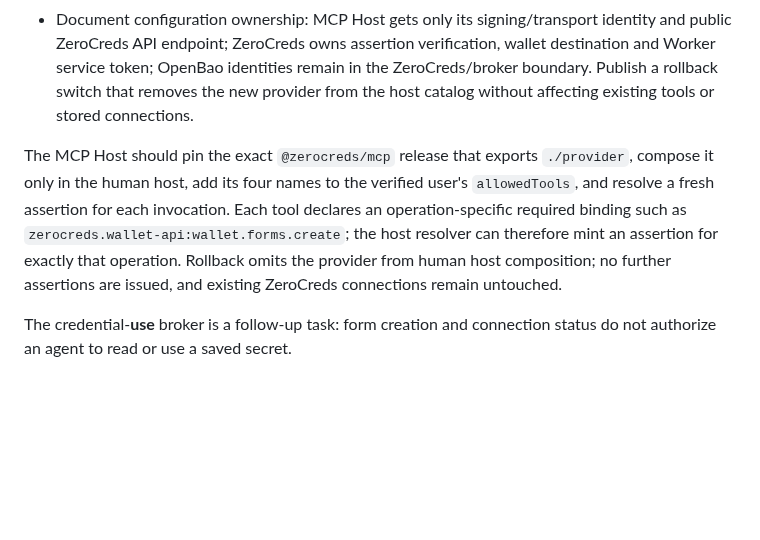
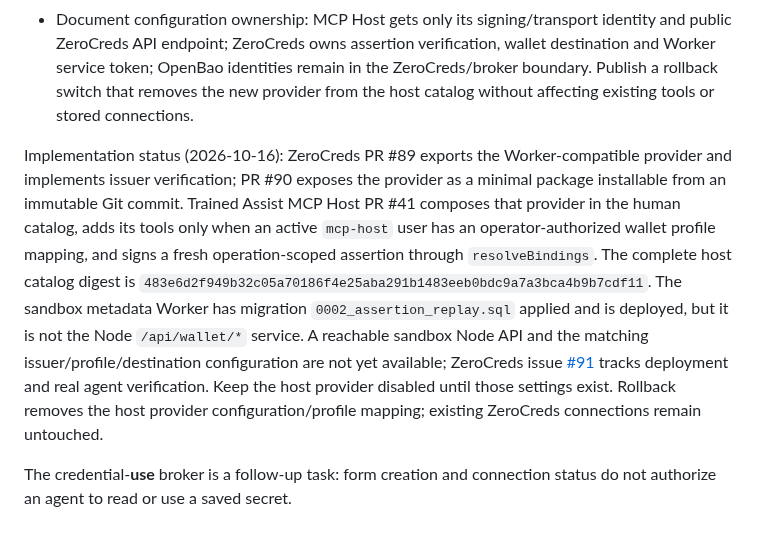
Before and after one commit to Zerocreds-com/zerocreds-server, a Markdown page: docs/mcp-host-integration-task.md, the part around the change. Rendered like a GitHub page; blank space fills up the shorter version.

```diff
--- a/docs/mcp-host-integration-task.md
+++ b/docs/mcp-host-integration-task.md
@@ -29,6 +29,6 @@ Keep ZeroCreds as the owner of its API, form, OpenBao and wallet metadata logic.
 - An isolated sandbox integration test runs **MCP Host → ZeroCreds Node API → OpenBao KV v2 → remote D1 Worker** using a synthetic secret. It checks pending→done→revoked, one-time submission, idempotent retry, no value in MCP/status/history/logs, and denial of another owner. A real OpenCode/Runner session must invoke the host tool before claiming agent availability.
 - Document configuration ownership: MCP Host gets only its signing/transport identity and public ZeroCreds API endpoint; ZeroCreds owns assertion verification, wallet destination and Worker service token; OpenBao identities remain in the ZeroCreds/broker boundary. Publish a rollback switch that removes the new provider from the host catalog without affecting existing tools or stored connections.
 
-The MCP Host should pin the exact `@zerocreds/mcp` release that exports `./provider`, compose it only in the human host, add its four names to the verified user's `allowedTools`, and resolve a fresh assertion for each invocation. Each tool declares an operation-specific required binding such as `zerocreds.wallet-api:wallet.forms.create`; the host resolver can therefore mint an assertion for exactly that operation. Rollback omits the provider from human host composition; no further assertions are issued, and existing ZeroCreds connections remain untouched.
+Implementation status (2026-10-16): ZeroCreds PR #89 exports the Worker-compatible provider and implements issuer verification; PR #90 exposes the provider as a minimal package installable from an immutable Git commit. Trained Assist MCP Host PR #41 composes that provider in the human catalog, adds its tools only when an active `mcp-host` user has an operator-authorized wallet profile mapping, and signs a fresh operation-scoped assertion through `resolveBindings`. The complete host catalog digest is `483e6d2f949b32c05a70186f4e25aba291b1483eeb0bdc9a7a3bca4b9b7cdf11`. The sandbox metadata Worker has migration `0002_assertion_replay.sql` applied and is deployed, but it is not the Node `/api/wallet/*` service. A reachable sandbox Node API and the matching issuer/profile/destination configuration are not yet available; ZeroCreds issue [#91](https://github.com/Zerocreds-com/zerocreds-server/issues/91) tracks deployment and real agent verification. Keep the host provider disabled until those settings exist. Rollback removes the host provider configuration/profile mapping; existing ZeroCreds connections remain untouched.
 
 The credential-**use** broker is a follow-up task: form creation and connection status do not authorize an agent to read or use a saved secret.
```
Also changed, not shown: docs/wallet-agent-e2e.md (+7 -6 lines), wallet-worker/README.md (+2 -2 lines).
